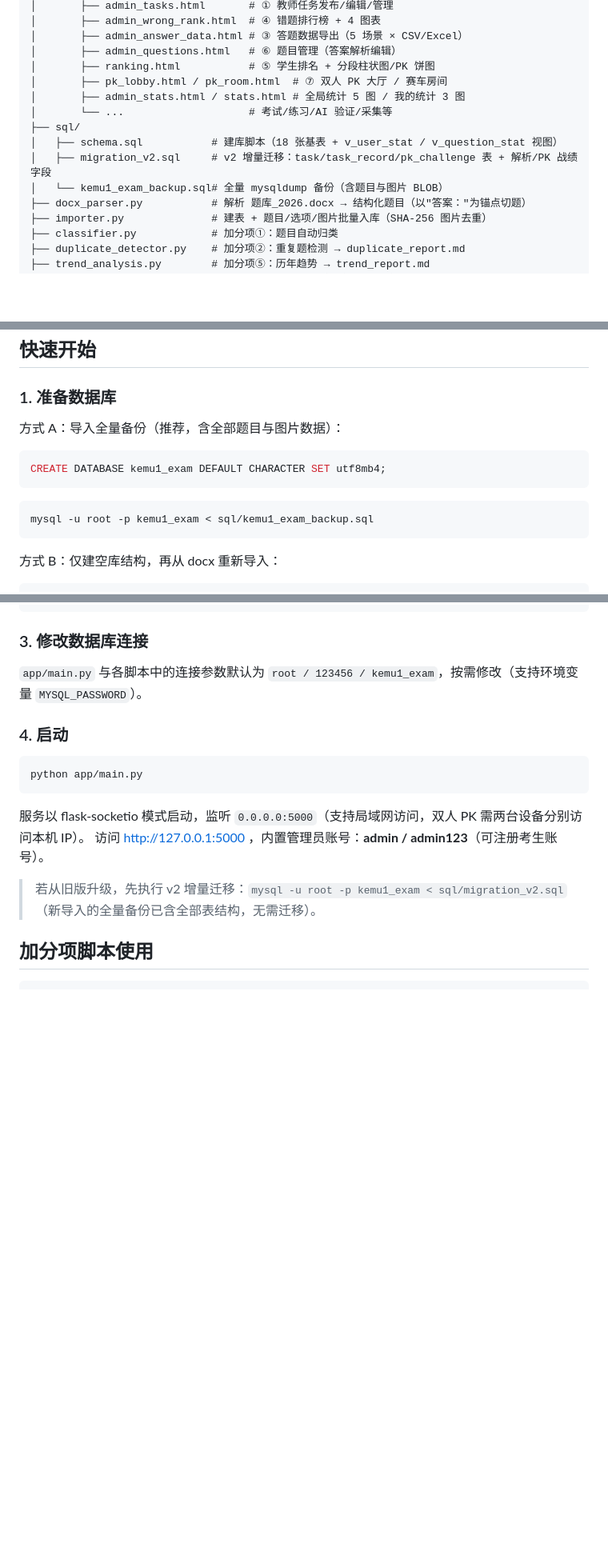
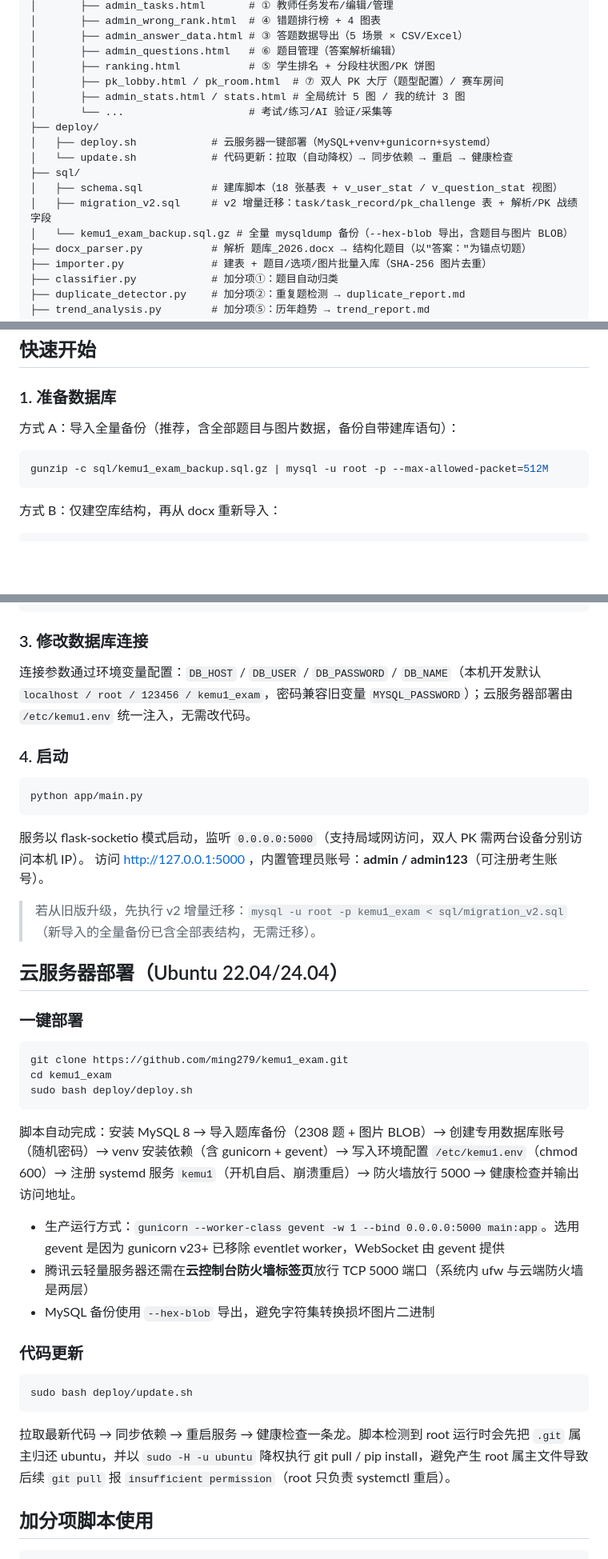
Before and after one commit to ming279/kemu1_exam, a Markdown page: README.md, 3 parts joined by grey strips. Shown at 80% size. Rendered like a GitHub page; blank space fills up the shorter version.

Commit message:
docs: README 同步 PK 题型配置/抢答判罚新特性，新增云服务器部署章节与环境变量说明

````diff
--- a/README.md
+++ b/README.md
@@ -98,13 +99,16 @@ Token 用量与费用汇总、一键导出验证报告（`answer_report.md`）
 │       ├── admin_answer_data.html # ③ 答题数据导出（5 场景 × CSV/Excel）
 │       ├── admin_questions.html   # ⑥ 题目管理（答案解析编辑）
 │       ├── ranking.html           # ⑤ 学生排名 + 分段柱状图/PK 饼图
-│       ├── pk_lobby.html / pk_room.html  # ⑦ 双人 PK 大厅 / 赛车房间
+│       ├── pk_lobby.html / pk_room.html  # ⑦ 双人 PK 大厅（题型配置）/ 赛车房间
 │       ├── admin_stats.html / stats.html # 全局统计 5 图 / 我的统计 3 图
 │       └── ...                    # 考试/练习/AI 验证/采集等
+├── deploy/
+│   ├── deploy.sh            # 云服务器一键部署（MySQL+venv+gunicorn+systemd）
+│   └── update.sh            # 代码更新：拉取（自动降权）→ 同步依赖 → 重启 → 健康检查
 ├── sql/
 │   ├── schema.sql           # 建库脚本（18 张基表 + v_user_stat / v_question_stat 视图）
 │   ├── migration_v2.sql     # v2 增量迁移：task/task_record/pk_challenge 表 + 解析/PK 战绩字段
-│   └── kemu1_exam_backup.sql# 全量 mysqldump 备份（含题目与图片 BLOB）
+│   └── kemu1_exam_backup.sql.gz # 全量 mysqldump 备份（--hex-blob 导出，含题目与图片 BLOB）
 ├── docx_parser.py           # 解析 题库_2026.docx → 结构化题目（以"答案："为锚点切题）
 ├── importer.py              # 建表 + 题目/选项/图片批量入库（SHA-256 图片去重）
 ├── classifier.py            # 加分项①：题目自动归类
@@ -197,14 +201,10 @@ ai_verification（question_id+model 唯一）   import_batch（采集批次）
 
 ### 1. 准备数据库
 
-方式 A：导入全量备份（推荐，含全部题目与图片数据）：
-
-```sql
-CREATE DATABASE kemu1_exam DEFAULT CHARACTER SET utf8mb4;
-```
+方式 A：导入全量备份（推荐，含全部题目与图片数据，备份自带建库语句）：
 
 ```bash
-mysql -u root -p kemu1_exam < sql/kemu1_exam_backup.sql
+gunzip -c sql/kemu1_exam_backup.sql.gz | mysql -u root -p --max-allowed-packet=512M
 ```
 
 方式 B：仅建空库结构，再从 docx 重新导入：
@@ -225,7 +225,7 @@ pip install flask flask-socketio pymysql openpyxl lxml python-docx jieba openai
 
 ### 3. 修改数据库连接
 
-`app/main.py` 与各脚本中的连接参数默认为 `root / 123456 / kemu1_exam`，按需修改（支持环境变量 `MYSQL_PASSWORD`）。
+连接参数通过环境变量配置：`DB_HOST` / `DB_USER` / `DB_PASSWORD` / `DB_NAME`（本机开发默认 `localhost / root / 123456 / kemu1_exam`，密码兼容旧变量 `MYSQL_PASSWORD`）；云服务器部署由 `/etc/kemu1.env` 统一注入，无需改代码。
 
 ### 4. 启动
 
@@ -237,6 +237,30 @@ python app/main.py
 访问 http://127.0.0.1:5000 ，内置管理员账号：**admin / admin123**（可注册考生账号）。
 
 > 若从旧版升级，先执行 v2 增量迁移：`mysql -u root -p kemu1_exam < sql/migration_v2.sql`（新导入的全量备份已含全部表结构，无需迁移）。
+
+## 云服务器部署（Ubuntu 22.04/24.04）
+
+### 一键部署
+
+```bash
+git clone https://github.com/ming279/kemu1_exam.git
+cd kemu1_exam
+sudo bash deploy/deploy.sh
+```
+
+脚本自动完成：安装 MySQL 8 → 导入题库备份（2308 题 + 图片 BLOB）→ 创建专用数据库账号（随机密码）→ venv 安装依赖（含 gunicorn + gevent）→ 写入环境配置 `/etc/kemu1.env`（chmod 600）→ 注册 systemd 服务 `kemu1`（开机自启、崩溃重启）→ 防火墙放行 5000 → 健康检查并输出访问地址。
+
+- 生产运行方式：`gunicorn --worker-class gevent -w 1 --bind 0.0.0.0:5000 main:app`。选用 gevent 是因为 gunicorn v23+ 已移除 eventlet worker，WebSocket 由 gevent 提供
+- 腾讯云轻量服务器还需在**云控制台防火墙标签页**放行 TCP 5000 端口（系统内 ufw 与云端防火墙是两层）
+- MySQL 备份使用 `--hex-blob` 导出，避免字符集转换损坏图片二进制
+
+### 代码更新
+
+```bash
+sudo bash deploy/update.sh
+```
+
+拉取最新代码 → 同步依赖 → 重启服务 → 健康检查一条龙。脚本检测到 root 运行时会先把 `.git` 属主归还 ubuntu，并以 `sudo -H -u ubuntu` 降权执行 git pull / pip install，避免产生 root 属主文件导致后续 `git pull` 报 `insufficient permission`（root 只负责 systemctl 重启）。
 
 ## 加分项脚本使用
 
````
Also changed, not shown: other parts of README.md (+9 -7 lines).
